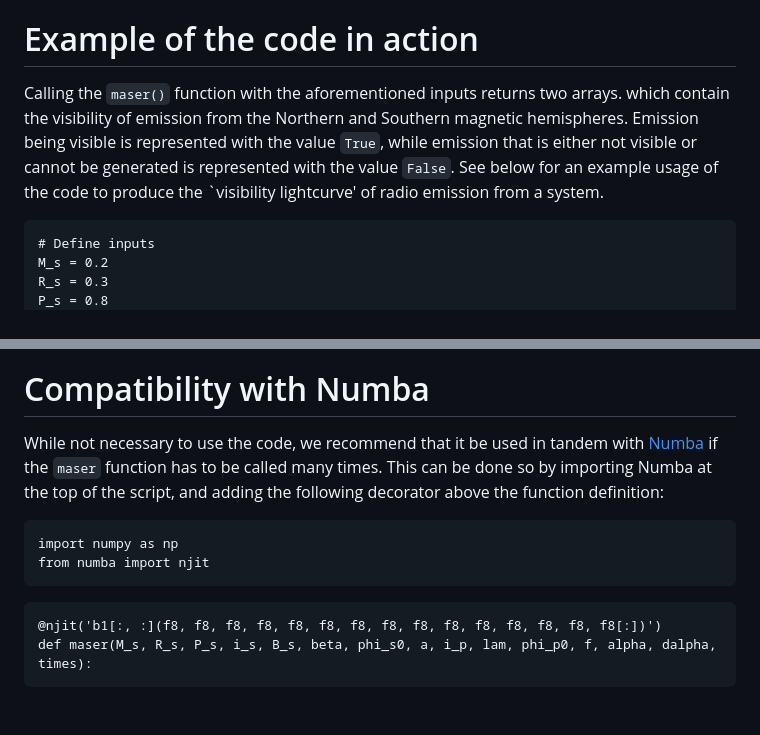
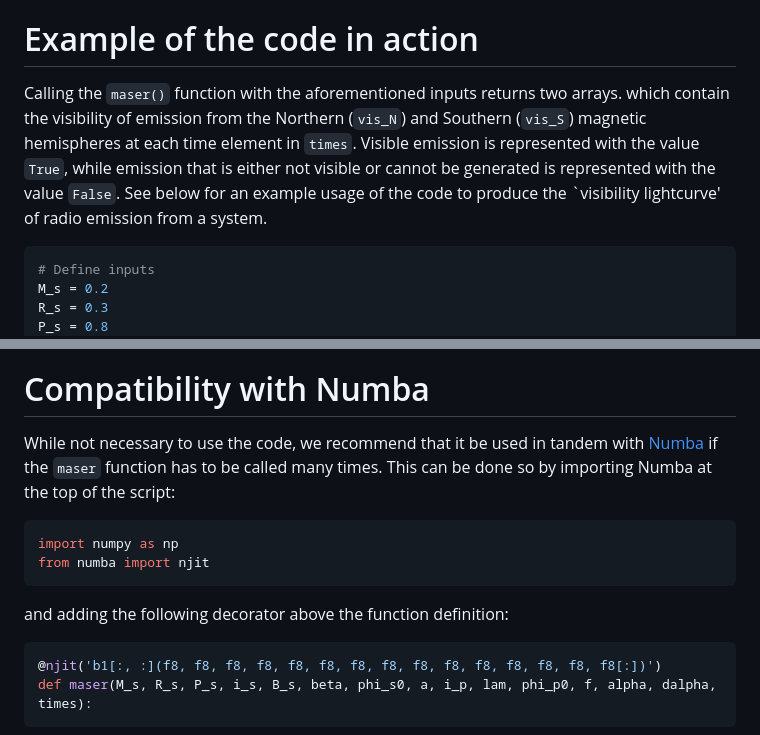
Before and after one commit to robkavanagh/maser, a Markdown page: README.md, 2 parts joined by grey strips. GitHub-like rendering; blank space fills up the shorter version.

````diff
--- a/README.md
+++ b/README.md
@@ -26,8 +26,8 @@ Emission and time:
 - `times`: Array of times to compute (days)
 
 # Example of the code in action
-Calling the `maser()` function with the aforementioned inputs returns two arrays. which contain the visibility of emission from the Northern and Southern magnetic hemispheres. Emission being visible is represented with the value `True`, while emission that is either not visible or cannot be generated is represented with the value `False`. See below for an example usage of the code to produce the \`visibility lightcurve' of radio emission from a system.
-```
+Calling the `maser()` function with the aforementioned inputs returns two arrays. which contain the visibility of emission from the Northern (`vis_N`) and Southern (`vis_S`) magnetic hemispheres at each time element in `times`. Visible emission is represented with the value `True`, while emission that is either not visible or cannot be generated is represented with the value `False`. See below for an example usage of the code to produce the \`visibility lightcurve' of radio emission from a system.
+```python
 # Define inputs
 M_s = 0.2
 R_s = 0.3
@@ -53,11 +54,12 @@ The visibility lightcurve computed should resemble the following:
 
 # Compatibility with Numba
-While not necessary to use the code, we recommend that it be used in tandem with [Numba](https://numba.pydata.org/) if the `maser` function has to be called many times. This can be done so by importing Numba at the top of the script, and adding the following decorator above the function definition:
-```
+While not necessary to use the code, we recommend that it be used in tandem with [Numba](https://numba.pydata.org/) if the `maser` function has to be called many times. This can be done so by importing Numba at the top of the script:
+```python
 import numpy as np
 from numba import njit
 ```
-```
+and adding the following decorator above the function definition:
+```python
 @njit('b1[:, :](f8, f8, f8, f8, f8, f8, f8, f8, f8, f8, f8, f8, f8, f8, f8[:])')
 def maser(M_s, R_s, P_s, i_s, B_s, beta, phi_s0, a, i_p, lam, phi_p0, f, alpha, dalpha, times):
 ```
````
Also changed, not shown: other parts of README.md (+1 -0 lines).
